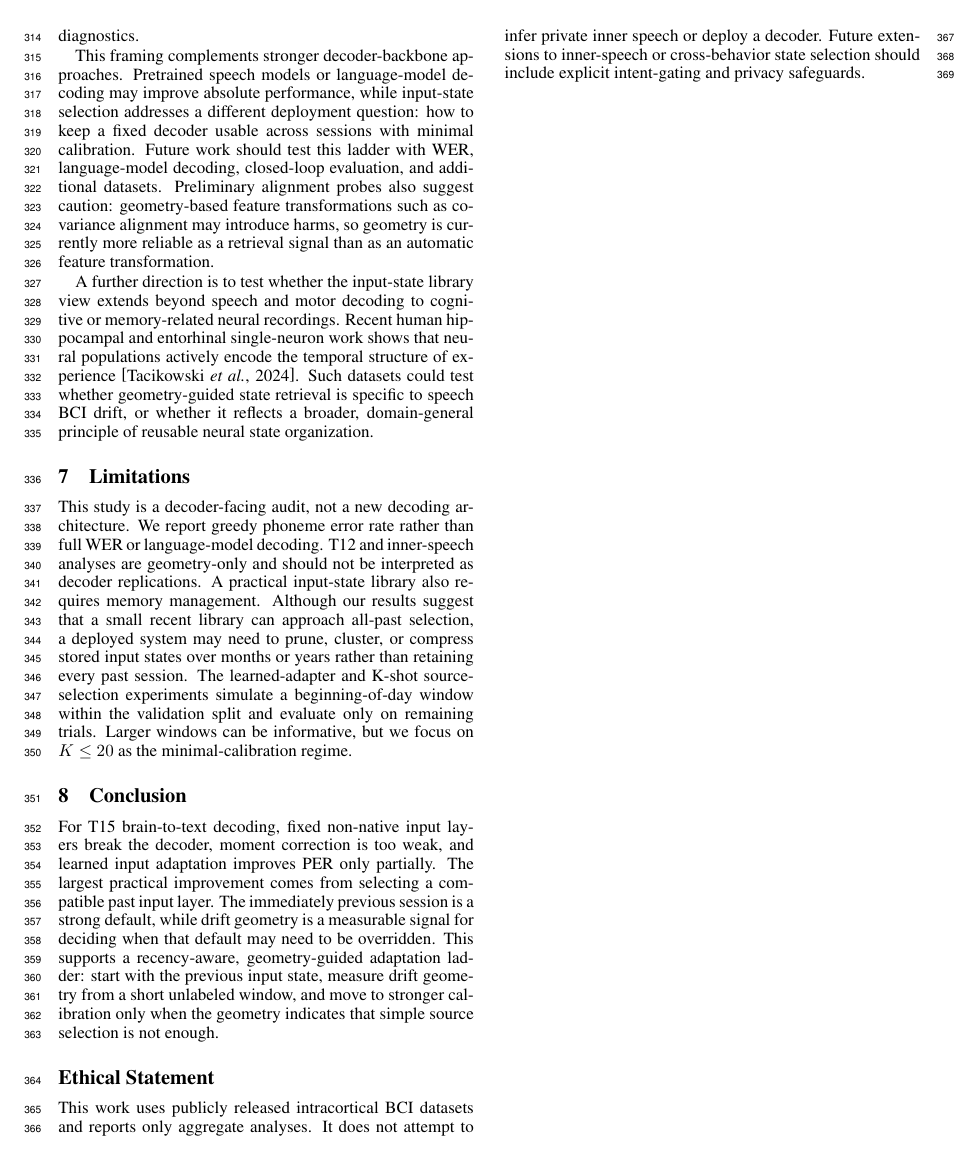
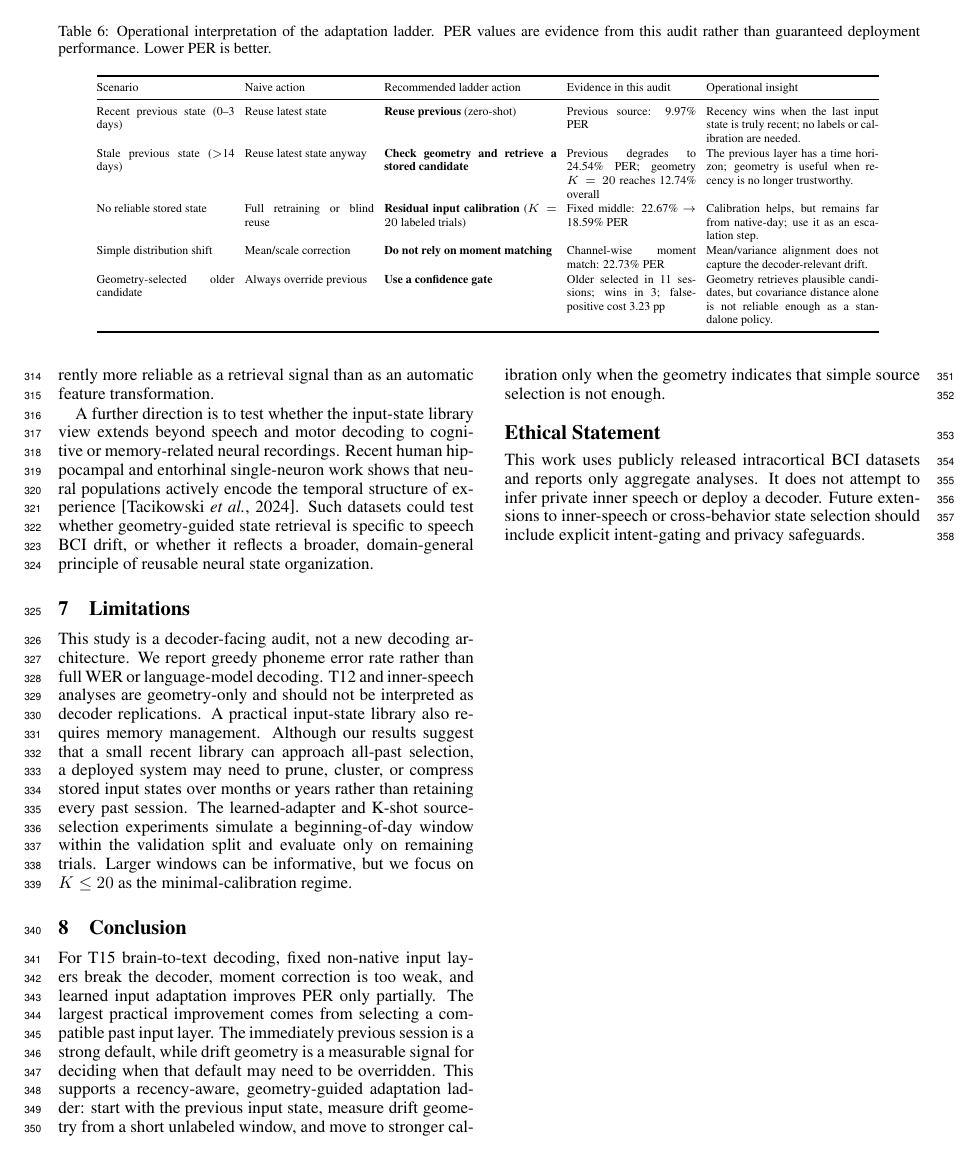
Before and after one commit to ronnuriel/AdaptLadder-BCI, a LaTeX paper (paper_full/main.tex): page 6 of 7. Compiled offline with pdfLaTeX.

Commit message:
Restore operational ladder table in discussion

```diff
--- a/paper_full/main.tex
+++ b/paper_full/main.tex
@@ -255,6 +255,28 @@ As a separate behavior-state check, we analyzed inner-speech behavior blocks wit
 \section{Discussion}
 The main lesson is that cross-session adaptation should not be treated as a single fixed correction. Native T15 input layers are highly effective, while fixed non-native input layers cause large decoder-facing degradation. Simple moment alignment does not emulate those layers, and learned input calibration improves PER only partially. The most useful low-cost intervention is therefore not a new adapter, but a better choice of existing input layer.
 
+Table~\ref{tab:operational-ladder} summarizes the deployment interpretation of the adaptation ladder.
+
+\begin{table*}[t]
+\centering
+\caption{Operational interpretation of the adaptation ladder. PER values are evidence from this audit rather than guaranteed deployment performance. Lower PER is better.}
+\scriptsize
+\setlength{\tabcolsep}{3pt}
+\renewcommand{\arraystretch}{1.08}
+\begin{tabular}{@{}p{0.16\textwidth}p{0.15\textwidth}p{0.20\textwidth}p{0.15\textwidth}p{0.20\textwidth}@{}}
+\toprule
+Scenario & Naive action & Recommended ladder action & Evidence in this audit & Operational insight \\
+\midrule
+Recent previous state (0--3 days) & Reuse latest state & \textbf{Reuse previous} (zero-shot) & Previous source: 9.97\% PER & Recency wins when the last input state is truly recent; no labels or calibration are needed. \\
+Stale previous state ($>$14 days) & Reuse latest state anyway & \textbf{Check geometry and retrieve a stored candidate} & Previous degrades to 24.54\% PER; geometry $K=20$ reaches 12.74\% overall & The previous layer has a time horizon; geometry is useful when recency is no longer trustworthy. \\
+No reliable stored state & Full retraining or blind reuse & \textbf{Residual input calibration} ($K=20$ labeled trials) & Fixed middle: 22.67\% $\rightarrow$ 18.59\% PER & Calibration helps, but remains far from native-day; use it as an escalation step. \\
+Simple distribution shift & Mean/scale correction & \textbf{Do not rely on moment matching} & Channel-wise moment match: 22.73\% PER & Mean/variance alignment does not capture the decoder-relevant drift. \\
+Geometry-selected older candidate & Always override previous & \textbf{Use a confidence gate} & Older selected in 11 sessions; wins in 3; false-positive cost 3.23 pp & Geometry retrieves plausible candidates, but covariance distance alone is not reliable enough as a standalone policy. \\
+\bottomrule
+\end{tabular}
+\label{tab:operational-ladder}
+\end{table*}
+
 A small number of difficult sessions, especially 2025-03-30 and 2025-03-14, dominate worst-case PER. However, sensitivity checks excluding the worst one or two sessions preserve the same qualitative ordering: fixed non-native layers remain degraded, moment matching remains ineffective, input-layer calibration remains partial, and previous/geometry source policies remain the strongest low-cost choices. We therefore retain all sessions and treat these days as stress cases for future session-quality gating.
 
 The resulting adaptation ladder is sequential. First, reuse the previous input state when it is recent and geometrically plausible, since previous-session reuse is the strongest simple default. Second, if the beginning-of-day geometry suggests that an older stored state is closer to the target session, retrieve that older input state as a candidate rather than immediately calibrating. Third, if no stored state appears reliable and labels are available, perform lightweight residual calibration of the input layer only. This makes calibration an escalation step, not the default response to every new day.
```
Also changed, not shown: paper_full/main.pdf, paper_full/main.tex (2 more changed lines).
